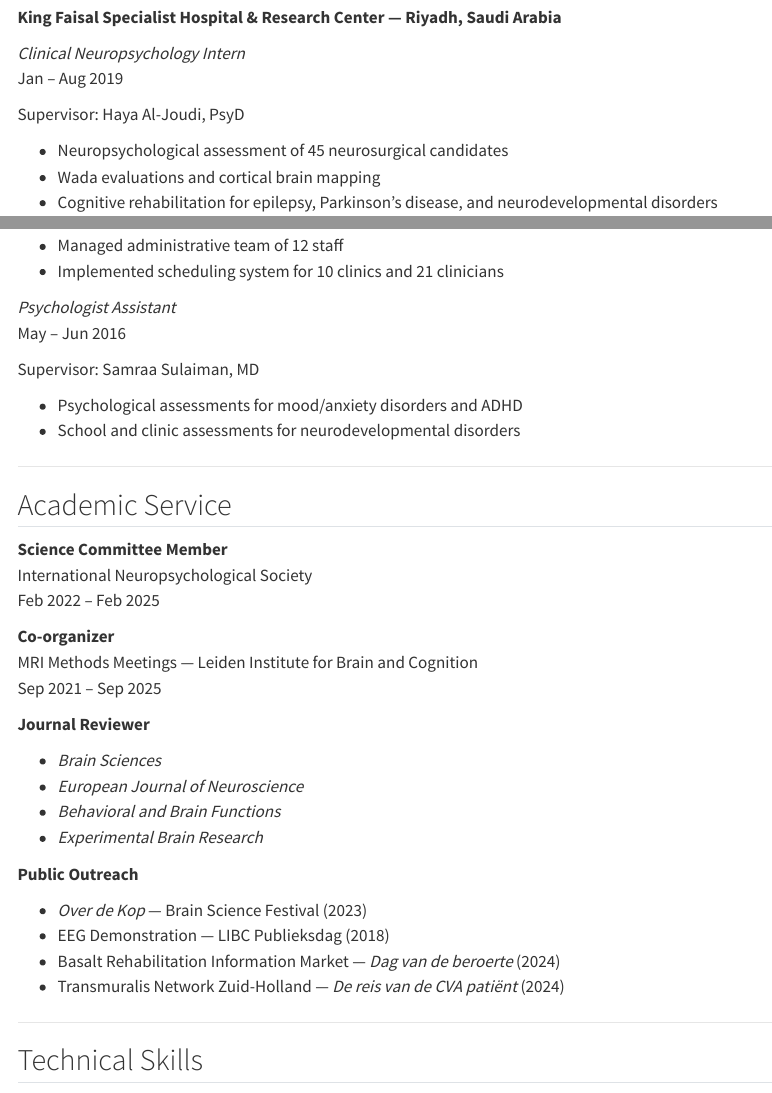
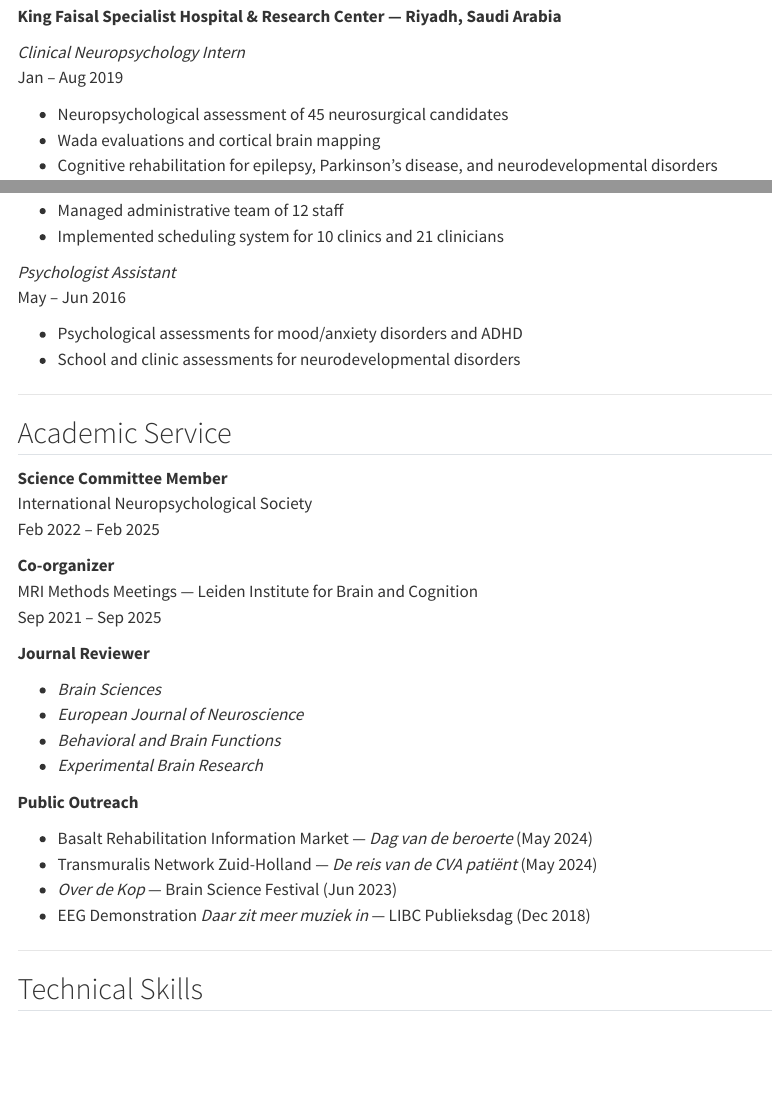
Before and after one commit to mamudarris/mamudarris.github.io, a Quarto document (cv.qmd): the page in a window 1100 px wide, from 1840 px down before the commit and from 1890 px down after it, so that both start at the same text, and a second part further down, joined at a grey line. Rendered offline with R 4.5, knitr and Pandoc in place of Quarto, with nearby package versions; menus at the side of the page are left out.

Commit message:
Update cv.qmd

```diff
--- a/cv.qmd
+++ b/cv.qmd
@@ -94,8 +94,6 @@ Jun – Dec 2014
 *Clinical Neuropsychology Intern*
 Jan – Aug 2019
 
-Supervisor: Haya Al-Joudi, PsyD
-
 - Neuropsychological assessment of 45 neurosurgical candidates
 - Wada evaluations and cortical brain mapping
 - Cognitive rehabilitation for epilepsy, Parkinson’s disease, and neurodevelopmental disorders
@@ -112,8 +110,6 @@ May 2016 – Jan 2018
 
 *Psychologist Assistant*
 May – Jun 2016
-
-Supervisor: Samraa Sulaiman, MD
 
 - Psychological assessments for mood/anxiety disorders and ADHD
 - School and clinic assessments for neurodevelopmental disorders
@@ -139,10 +135,10 @@ Sep 2021 – Sep 2025
 
 **Public Outreach**
 
-- *Over de Kop* — Brain Science Festival (2023)
-- EEG Demonstration — LIBC Publieksdag (2018)
-- Basalt Rehabilitation Information Market — *Dag van de beroerte* (2024)
-- Transmuralis Network Zuid-Holland — *De reis van de CVA patiënt* (2024)
+- Basalt Rehabilitation Information Market — *Dag van de beroerte* (May 2024)
+- Transmuralis Network Zuid-Holland — *De reis van de CVA patiënt* (May 2024)
+- *Over de Kop* — Brain Science Festival (Jun 2023)
+- EEG Demonstration *Daar zit meer muziek in* — LIBC Publieksdag (Dec 2018)
 
 ---
 
```
